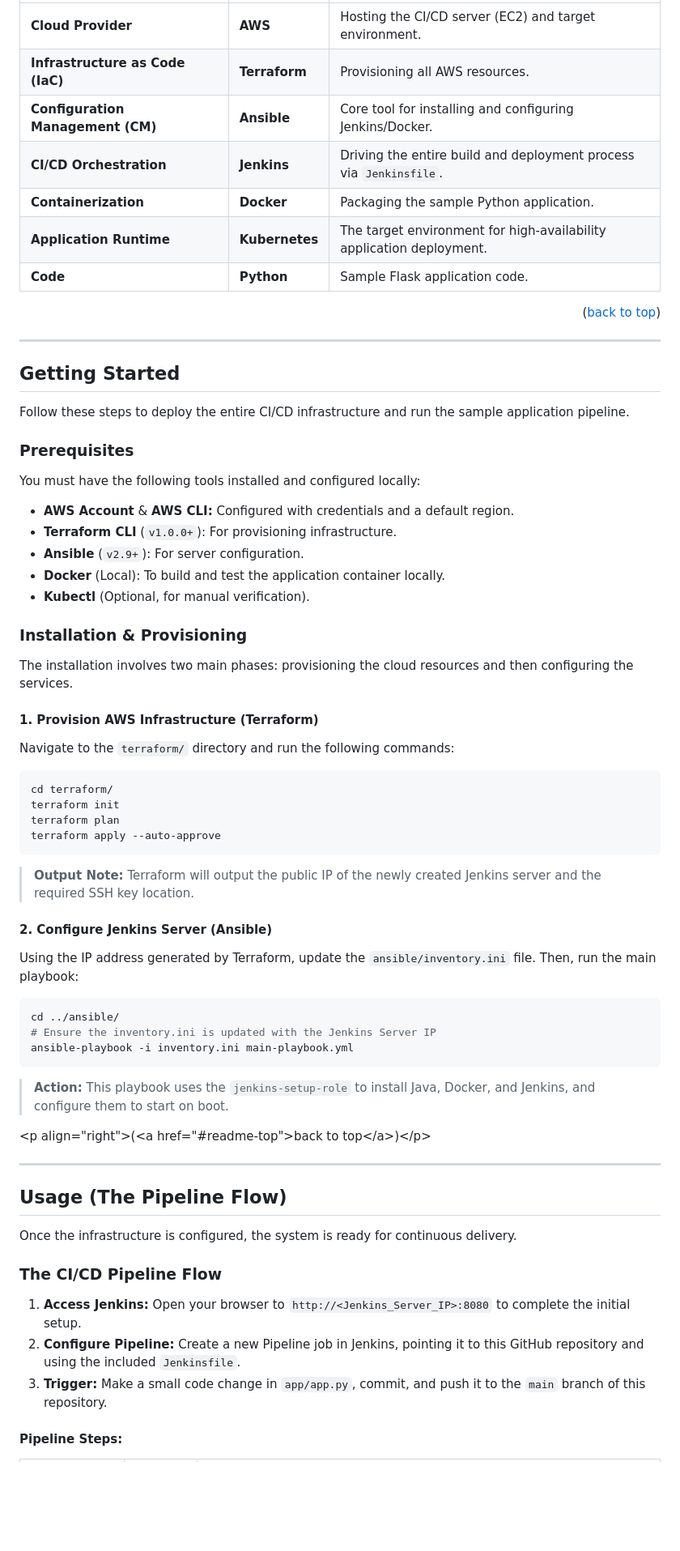
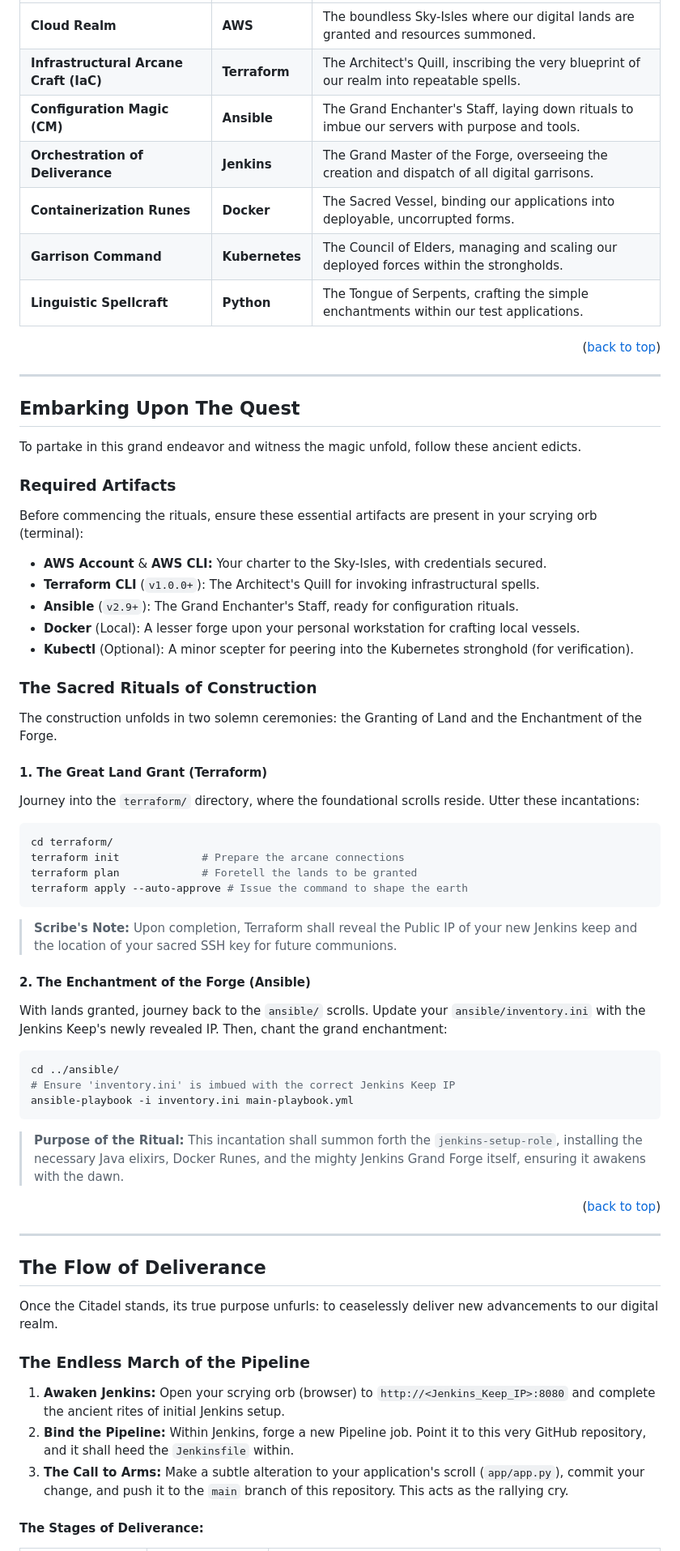
Before and after one commit to P20000/Multi-Cloud-Ready-CI-CD-Pipeline-Provisioner, a Markdown page: README.md, the part around the change printed below. Shown: that part at 81% size. GitHub-like rendering; blank space fills up the shorter version.

`````diff
--- a/README.md
+++ b/README.md
@@ -82,72 +81,72 @@ This project showcases integration and proficiency across the following key tech
 | :--- | :--- | :--- |
-| **Cloud Provider** | **AWS** | Hosting the CI/CD server (EC2) and target environment. |
-| **Infrastructure as Code (IaC)** | **Terraform** | Provisioning all AWS resources. |
-| **Configuration Management (CM)** | **Ansible** | Core tool for installing and configuring Jenkins/Docker. |
-| **CI/CD Orchestration** | **Jenkins** | Driving the entire build and deployment process via `Jenkinsfile`. |
-| **Containerization** | **Docker** | Packaging the sample Python application. |
-| **Application Runtime** | **Kubernetes** | The target environment for high-availability application deployment. |
-| **Code** | **Python** | Sample Flask application code. |
+| **Cloud Realm** | **AWS** | The boundless Sky-Isles where our digital lands are granted and resources summoned. |
+| **Infrastructural Arcane Craft (IaC)** | **Terraform** | The Architect's Quill, inscribing the very blueprint of our realm into repeatable spells. |
+| **Configuration Magic (CM)** | **Ansible** | The Grand Enchanter's Staff, laying down rituals to imbue our servers with purpose and tools. |
+| **Orchestration of Deliverance** | **Jenkins** | The Grand Master of the Forge, overseeing the creation and dispatch of all digital garrisons. |
+| **Containerization Runes** | **Docker** | The Sacred Vessel, binding our applications into deployable, uncorrupted forms. |
+| **Garrison Command** | **Kubernetes** | The Council of Elders, managing and scaling our deployed forces within the strongholds. |
+| **Linguistic Spellcraft** | **Python** | The Tongue of Serpents, crafting the simple enchantments within our test applications. |
 
 <p align="right">(<a href="#readme-top">back to top</a>)</p>
 
 ---
 
-## Getting Started
+## Embarking Upon The Quest
 
-Follow these steps to deploy the entire CI/CD infrastructure and run the sample application pipeline.
+To partake in this grand endeavor and witness the magic unfold, follow these ancient edicts.
 
-### Prerequisites
+### Required Artifacts
 
-You must have the following tools installed and configured locally:
+Before commencing the rituals, ensure these essential artifacts are present in your scrying orb (terminal):
 
-* **AWS Account** & **AWS CLI:** Configured with credentials and a default region.
-* **Terraform CLI** (`v1.0.0+`): For provisioning infrastructure.
-* **Ansible** (`v2.9+`): For server configuration.
-* **Docker** (Local): To build and test the application container locally.
-* **Kubectl** (Optional, for manual verification).
+* **AWS Account** & **AWS CLI:** Your charter to the Sky-Isles, with credentials secured.
+* **Terraform CLI** (`v1.0.0+`): The Architect's Quill for invoking infrastructural spells.
+* **Ansible** (`v2.9+`): The Grand Enchanter's Staff, ready for configuration rituals.
+* **Docker** (Local): A lesser forge upon your personal workstation for crafting local vessels.
+* **Kubectl** (Optional): A minor scepter for peering into the Kubernetes stronghold (for verification).
 
-### Installation & Provisioning
+### The Sacred Rituals of Construction
 
-The installation involves two main phases: provisioning the cloud resources and then configuring the services.
+The construction unfolds in two solemn ceremonies: the Granting of Land and the Enchantment of the Forge.
 
-#### 1. Provision AWS Infrastructure (Terraform)
+#### 1. The Great Land Grant (Terraform)
 
-Navigate to the `terraform/` directory and run the following commands:
+Journey into the `terraform/` directory, where the foundational scrolls reside. Utter these incantations:
 
 ```sh
 cd terraform/
-terraform init
-terraform plan
-terraform apply --auto-approve
-````
+terraform init             # Prepare the arcane connections
+terraform plan             # Foretell the lands to be granted
+terraform apply --auto-approve # Issue the command to shape the earth
+```
 
-> **Output Note:** Terraform will output the public IP of the newly created Jenkins server and the required SSH key location.
+> **Scribe's Note:** Upon completion, Terraform shall reveal the Public IP of your new Jenkins keep and the location of your sacred SSH key for future communions.
 
-#### 2\. Configure Jenkins Server (Ansible)
+#### 2\. The Enchantment of the Forge (Ansible)
 
-Using the IP address generated by Terraform, update the `ansible/inventory.ini` file. Then, run the main playbook:
+With lands granted, journey back to the `ansible/` scrolls. Update your `ansible/inventory.ini` with the Jenkins Keep's newly revealed IP. Then, chant the grand enchantment:
 
 ```sh
 cd ../ansible/
-# Ensure the inventory.ini is updated with the Jenkins Server IP
+# Ensure 'inventory.ini' is imbued with the correct Jenkins Keep IP
 ansible-playbook -i inventory.ini main-playbook.yml
 ```
 
-> **Action:** This playbook uses the `jenkins-setup-role` to install Java, Docker, and Jenkins, and configure them to start on boot.
+> **Purpose of the Ritual:** This incantation shall summon forth the `jenkins-setup-role`, installing the necessary Java elixirs, Docker Runes, and the mighty Jenkins Grand Forge itself, ensuring it awakens with the dawn.
 
-\<p align="right"\>(\<a href="\#readme-top"\>back to top\</a\>)\</p\>
+<p align="right">(<a href="#readme-top">back to top</a>)</p>
 
------
+---
 
-## Usage (The Pipeline Flow)
+## The Flow of Deliverance
 
-Once the infrastructure is configured, the system is ready for continuous delivery.
+Once the Citadel stands, its true purpose unfurls: to ceaselessly deliver new advancements to our digital realm.
 
-### The CI/CD Pipeline Flow
+### The Endless March of the Pipeline
 
-1.  **Access Jenkins:** Open your browser to `http://<Jenkins_Server_IP>:8080` to complete the initial setup.
-2.  **Configure Pipeline:** Create a new Pipeline job in Jenkins, pointing it to this GitHub repository and using the included `Jenkinsfile`.
-3.  **Trigger:** Make a small code change in `app/app.py`, commit, and push it to the `main` branch of this repository.
+1.  **Awaken Jenkins:** Open your scrying orb (browser) to `http://<Jenkins_Keep_IP>:8080` and complete the ancient rites of initial Jenkins setup.
+2.  **Bind the Pipeline:** Within Jenkins, forge a new Pipeline job. Point it to this very GitHub repository, and it shall heed the `Jenkinsfile` within.
+3.  **The Call to Arms:** Make a subtle alteration to your application's scroll (`app/app.py`), commit your change, and push it to the `main` branch of this repository. This acts as the rallying cry.
 
-#### Pipeline Steps:
+#### The Stages of Deliverance:
 
`````
Also changed, not shown: other parts of README.md (+95 -77 lines).
